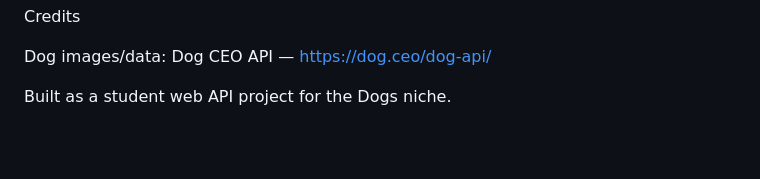
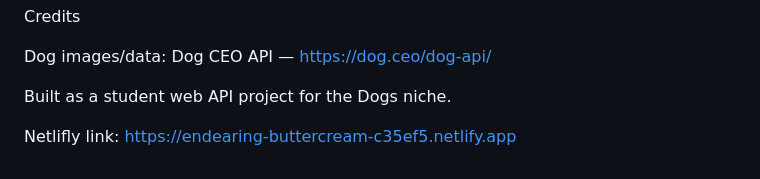
Before and after one commit to 20240031676-bit/PawFinder, a Markdown page: README.md, the part around the change. Rendered like a GitHub page; blank space fills up the shorter version.

Commit message:
Add Netlify link to README
Added Netlify link for the project.

```diff
--- a/README.md
+++ b/README.md
@@ -163,3 +163,6 @@ Credits
 Dog images/data: Dog CEO API — https://dog.ceo/dog-api/
 
 Built as a student web API project for the Dogs niche.
+
+Netlifly link:
+https://endearing-buttercream-c35ef5.netlify.app
```
